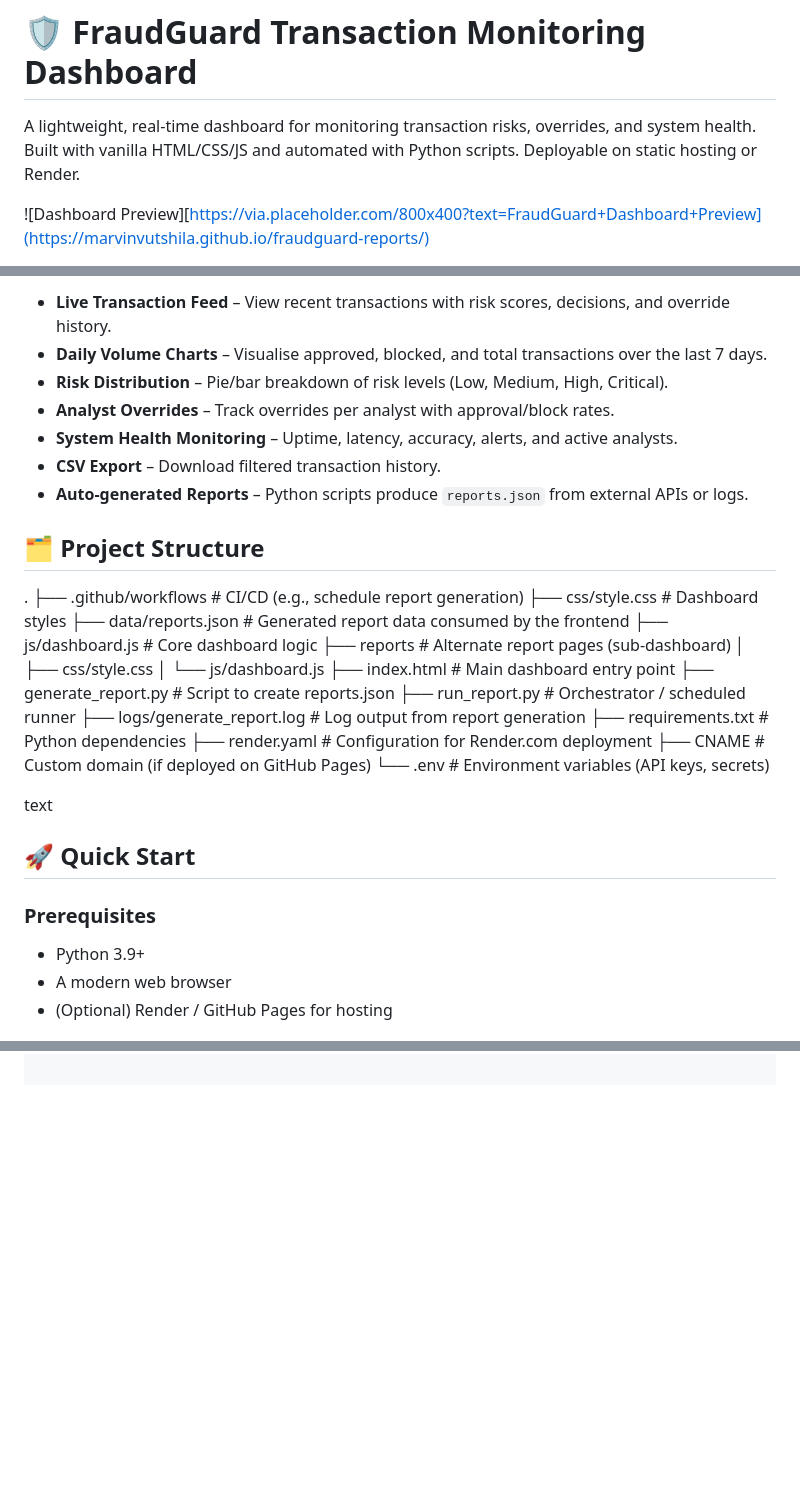
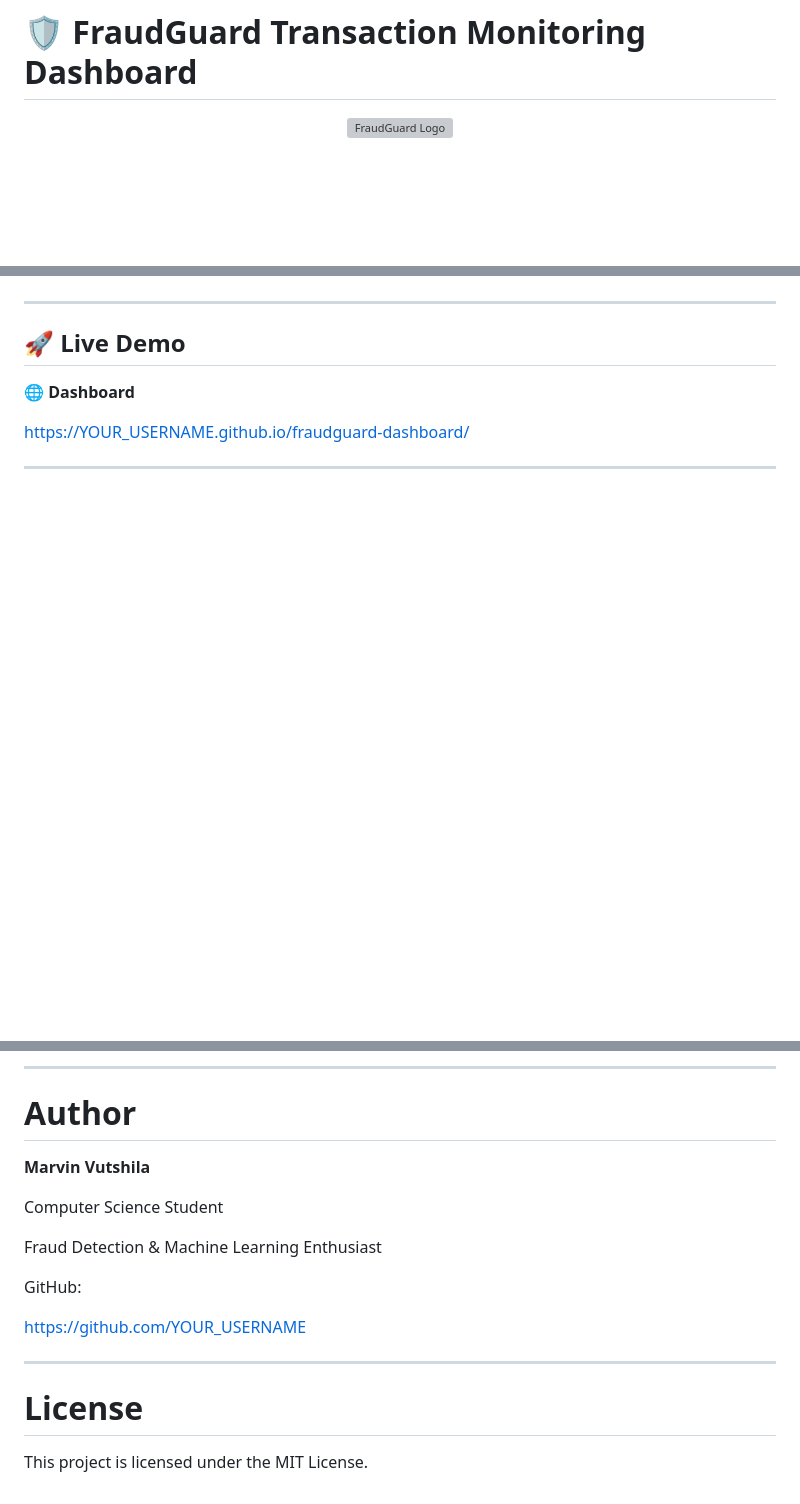
Before and after one commit to MarvinVutshila/fraudguard-reports, a Markdown page: README.md, 3 parts joined by grey strips. Rendered like a GitHub page; blank space fills up the shorter version; grey boxes are pictures that could not be loaded.

```diff
--- a/README.md
+++ b/README.md
@@ -1,7 +1,8 @@
 # 🛡️ FraudGuard Transaction Monitoring Dashboard
 
-A lightweight, real‑time dashboard for monitoring transaction risks, overrides, and system health.
-Built with vanilla HTML/CSS/JS and automated with Python scripts. Deployable on static hosting or Render.
+<p align="center">
+  <img src="assets/logo.png" width="140" alt="FraudGuard Logo">
+</p>
 
-![Dashboard Preview][https://via.placeholder.com/800x400?text=FraudGuard+Dashboard+Preview](https://marvinvutshila.github.io/fraudguard-reports/)
+<p align="center">
 
@@ -9,37 +15,13 @@ Built with vanilla HTML/CSS/JS and automated with Python scripts. Deployable on
 
-- **Live Transaction Feed** – View recent transactions with risk scores, decisions, and override history.
-- **Daily Volume Charts** – Visualise approved, blocked, and total transactions over the last 7 days.
-- **Risk Distribution** – Pie/bar breakdown of risk levels (Low, Medium, High, Critical).
-- **Analyst Overrides** – Track overrides per analyst with approval/block rates.
-- **System Health Monitoring** – Uptime, latency, accuracy, alerts, and active analysts.
-- **CSV Export** – Download filtered transaction history.
-- **Auto‑generated Reports** – Python scripts produce `reports.json` from external APIs or logs.
+</p>
 
-## 🗂️ Project Structure
-.
-├── .github/workflows # CI/CD (e.g., schedule report generation)
-├── css/style.css # Dashboard styles
-├── data/reports.json # Generated report data consumed by the frontend
-├── js/dashboard.js # Core dashboard logic
-├── reports # Alternate report pages (sub‑dashboard)
-│ ├── css/style.css
-│ └── js/dashboard.js
-├── index.html # Main dashboard entry point
-├── generate_report.py # Script to create reports.json
-├── run_report.py # Orchestrator / scheduled runner
-├── logs/generate_report.log # Log output from report generation
-├── requirements.txt # Python dependencies
-├── render.yaml # Configuration for Render.com deployment
-├── CNAME # Custom domain (if deployed on GitHub Pages)
-└── .env # Environment variables (API keys, secrets)
+---
 
-text
+## 🚀 Live Demo
 
-## 🚀 Quick Start
+🌐 **Dashboard**
 
-### Prerequisites
+https://YOUR_USERNAME.github.io/fraudguard-dashboard/
 
-- Python 3.9+
-- A modern web browser
-- (Optional) Render / GitHub Pages for hosting
+---
 
@@ -118,0 +283,19 @@ You can copy this directly into your `README.md` – just replace any placeholde
+---
+
+# Author
+
+**Marvin Vutshila**
+
+Computer Science Student
+
+Fraud Detection & Machine Learning Enthusiast
+
+GitHub:
+
+https://github.com/YOUR_USERNAME
+
+---
+
+# License
+
+This project is licensed under the MIT License.
```
Also changed, not shown: other parts of README.md (+232 -45 lines).
